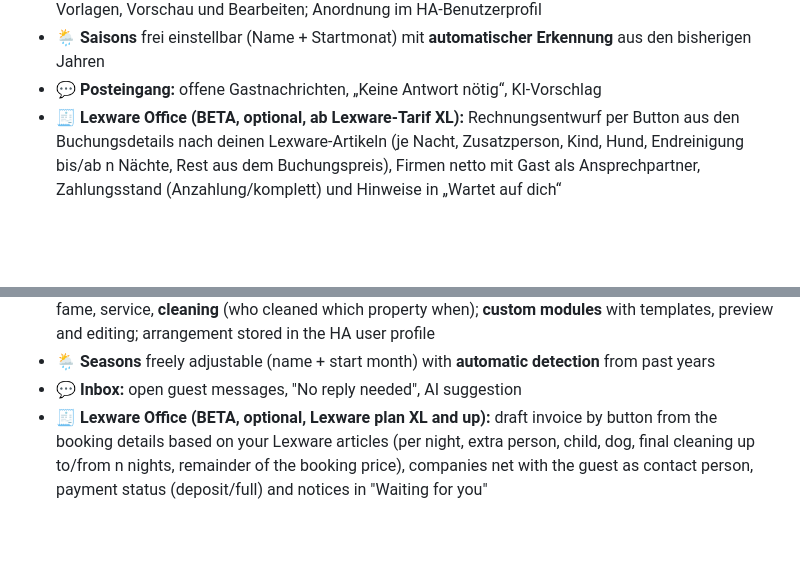
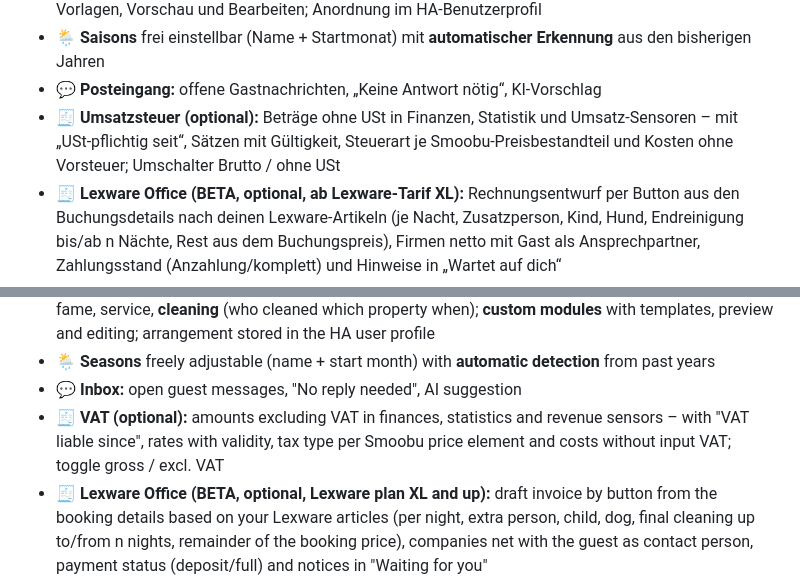
Before and after one commit to Grunor/ha-Smoobu, a Markdown page: README.md, 2 parts joined by grey strips. GitHub-like rendering; blank space fills up the shorter version.

```diff
--- a/README.md
+++ b/README.md
@@ -74,6 +74,7 @@ Diese Integration übernimmt die Signatur und stellt alle Daten nativ in Home As
 - 📈 **Statistik-Werkbank:** Bewertung & Empfehlung (Preise per Button übernehmen und rückgängig machen), **Deckungsbeitrag** mit Brücke, Buchungstempo mit Prognose, Saison-Matrix mit Abweichung zum Ø, Wochentage, Kanäle, Buchungsfenster und -zeitpunkt, verlorene Nächte, Stornos, Gäste, Ehrentafel, Service, **Reinigung** (wer hat wann welche Wohnung gereinigt); **eigene Module** mit Vorlagen, Vorschau und Bearbeiten; Anordnung im HA-Benutzerprofil
 - 🌦️ **Saisons** frei einstellbar (Name + Startmonat) mit **automatischer Erkennung** aus den bisherigen Jahren
 - 💬 **Posteingang:** offene Gastnachrichten, „Keine Antwort nötig“, KI-Vorschlag
+- 🧾 **Umsatzsteuer (optional):** Beträge ohne USt in Finanzen, Statistik und Umsatz-Sensoren – mit „USt-pflichtig seit“, Sätzen mit Gültigkeit, Steuerart je Smoobu-Preisbestandteil und Kosten ohne Vorsteuer; Umschalter Brutto / ohne USt
 - 🧾 **Lexware Office (BETA, optional, ab Lexware-Tarif XL):** Rechnungsentwurf per Button aus den Buchungsdetails nach deinen Lexware-Artikeln (je Nacht, Zusatzperson, Kind, Hund, Endreinigung bis/ab n Nächte, Rest aus dem Buchungspreis), Firmen netto mit Gast als Ansprechpartner, Zahlungsstand (Anzahlung/komplett) und Hinweise in „Wartet auf dich“
 - 🔑 **Türcodes:** Zufallscode je Buchung (Stellen einstellbar, keine trivialen Codes) oder statischer Code je Wohnung, z. B. für einen Schlüsseltresor, Gültigkeit Check-in − 2 h bis Check-out + 1 h (einstellbar), in der Smoobu-Notiz, in den Buchungsdetails, als Entität und optional direkt im Schloss (Matter, Z-Wave JS, ZHA, Zigbee2MQTT oder eigenes Skript); in Antworten als Platzhalter `{{ turcode }}`, der erst beim Senden lokal ersetzt wird
 - 🧹 **Reinigungsboard:** Reinigung je Abreise mit Check-out, nächster Anreise und Gästewechsel; **zuweisen**, selbst übernehmen und abhaken, Push an die zugewiesene Person (bei Zuweisung und am Vorabend)
@@ -841,6 +842,7 @@ This integration handles the signing and exposes all data natively in Home Assis
 - 📈 **Statistics workbench:** rating & recommendation (apply prices with one click and undo), **contribution margin** with bridge, booking pace with forecast, season matrix with deviation from the average, weekdays, channels, booking window and timing, lost nights, cancellations, guests, hall of fame, service, **cleaning** (who cleaned which property when); **custom modules** with templates, preview and editing; arrangement stored in the HA user profile
 - 🌦️ **Seasons** freely adjustable (name + start month) with **automatic detection** from past years
 - 💬 **Inbox:** open guest messages, "No reply needed", AI suggestion
+- 🧾 **VAT (optional):** amounts excluding VAT in finances, statistics and revenue sensors – with "VAT liable since", rates with validity, tax type per Smoobu price element and costs without input VAT; toggle gross / excl. VAT
 - 🧾 **Lexware Office (BETA, optional, Lexware plan XL and up):** draft invoice by button from the booking details based on your Lexware articles (per night, extra person, child, dog, final cleaning up to/from n nights, remainder of the booking price), companies net with the guest as contact person, payment status (deposit/full) and notices in "Waiting for you"
 - 🔑 **Door codes:** random code per booking (digits configurable, no trivial codes), valid from check-in − 2 h to check-out + 1 h (configurable), in the Smoobu note, in the booking details, as an entity and optionally written to the lock (Matter, Z-Wave JS, ZHA, Zigbee2MQTT or own script); in replies as placeholder `{{ turcode }}`, replaced locally only when sending
 - 🧹 **Cleaning board:** one cleaning per departure with check-out, next arrival and same-day changeover; **assign**, take over and tick off, push to the assigned person (on assignment and the evening before)
```
Also changed, not shown: CHANGELOG.md (+1 -0 lines), docs/screenshots/einstellungen_lexware.png, docs/screenshots/einstellungen_umsatzsteuer.png (added), docs/screenshots/finanzen_umsatzsteuer.png (added), docs/screenshots/finanzen_ust_umschalter.png (added), docs/screenshots/lexware_wartet.png, 5 other files.
